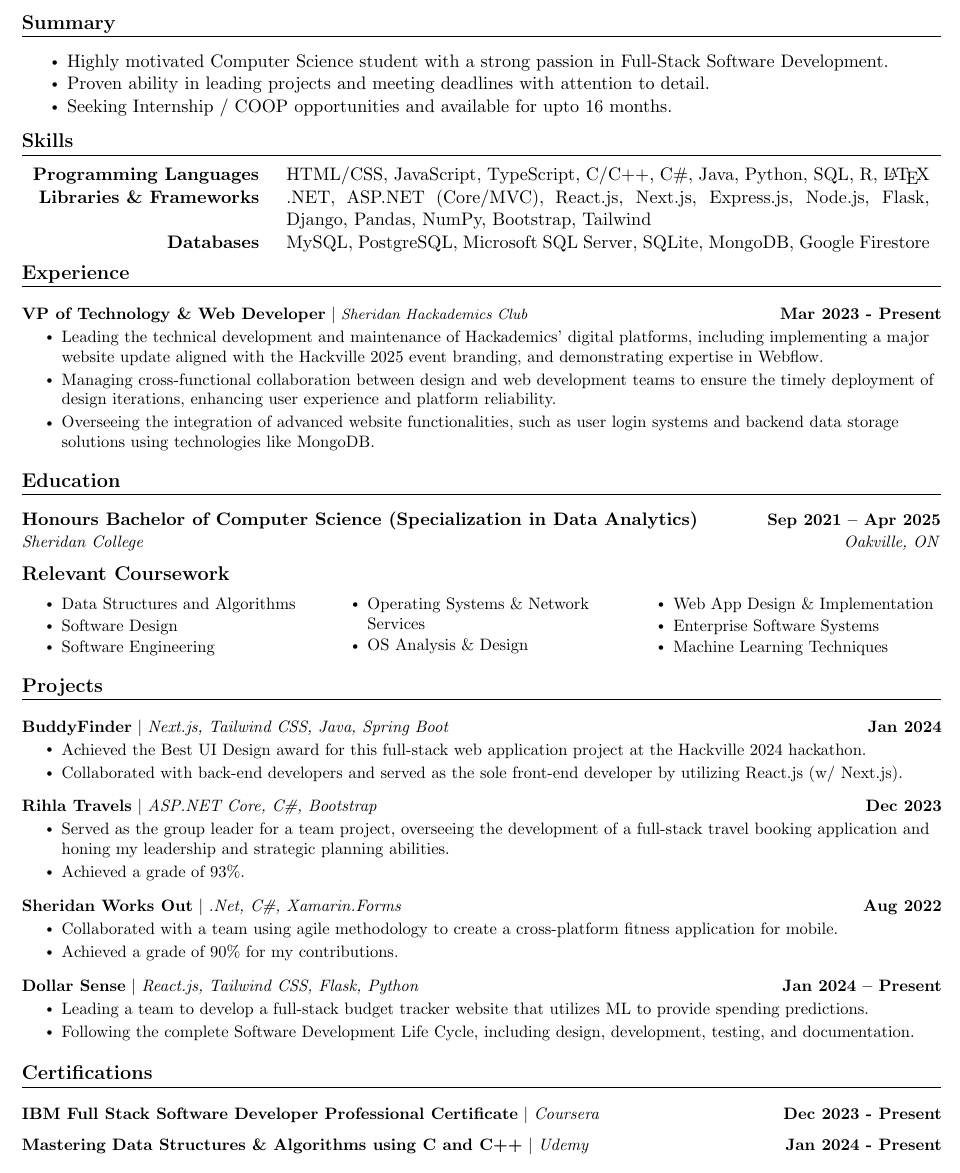
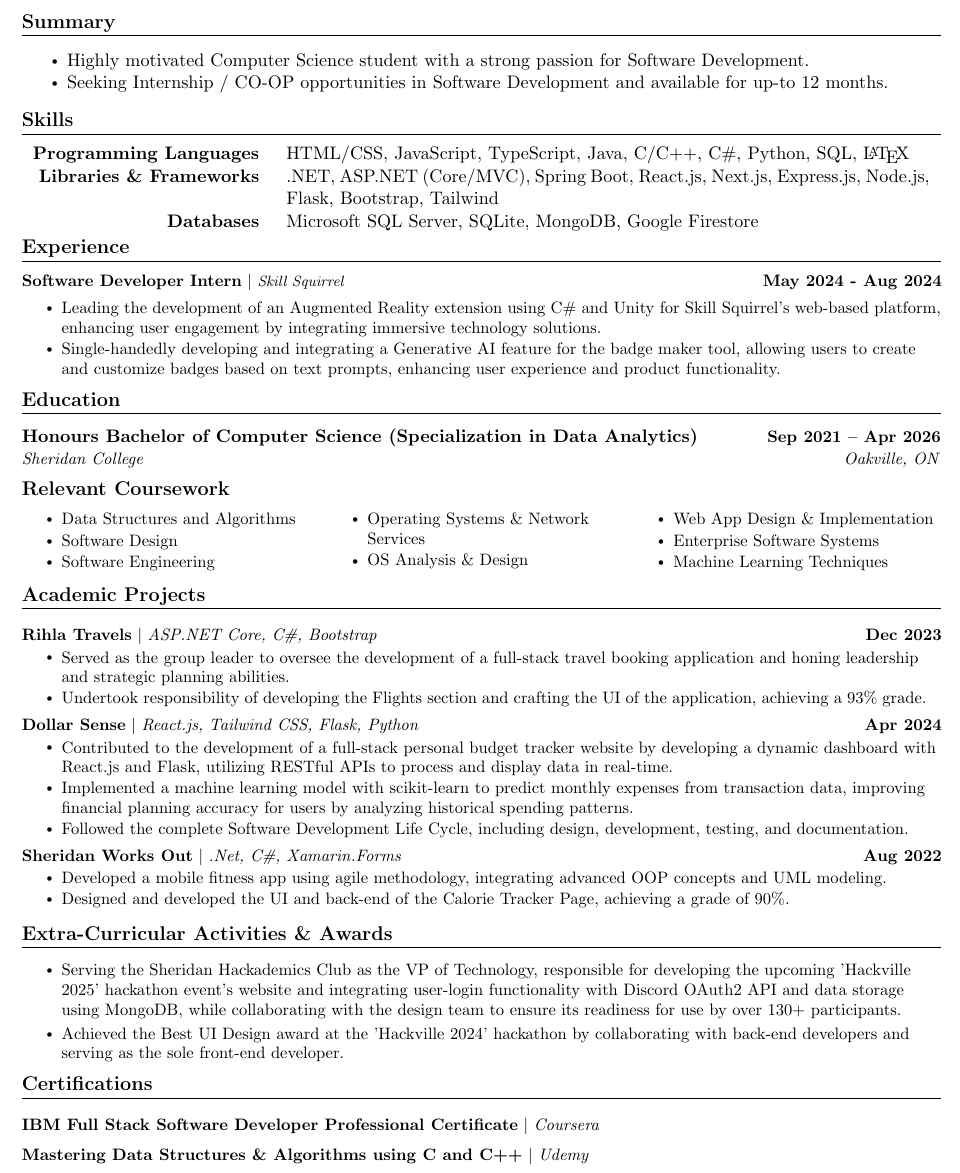
Before and after one commit to TaimoorAleem/resume, a LaTeX CV (resume.tex): part of the page, cut so that both start at the same text. Compiled offline with pdfLaTeX.

```diff
--- a/resume.tex
+++ b/resume.tex
@@ -45,7 +45,7 @@
 
 % Sections formatting
 \titleformat{\section}{
-  \vspace{-4pt}\scshape\raggedright\large\bfseries
+  \vspace{-2pt}\scshape\raggedright\large\bfseries
 }{}{0em}{}[\color{black}\titlerule \vspace{-5pt}]
 
 % Ensure that generate pdf is machine readable/ATS parsable
@@ -84,7 +84,7 @@
     \item
     \begin{tabular*}{1.001\textwidth}{l@{\extracolsep{\fill}}r}
       \small#1 & \textbf{\small #2}\\
-    \end{tabular*}\vspace{-7pt}
+    \end{tabular*}\vspace{-6pt}
 }
 
 \newcommand{\resumeSubItem}[1]{\resumeItem{#1}\vspace{-4pt}}
@@ -118,9 +118,8 @@
 \section{Summary}
 \vspace{5pt}
 \begin{itemize}[noitemsep, nolistsep]
-    \item Highly motivated Computer Science student with a strong passion in Full-Stack Software Development.
-    \item Proven ability in leading projects and meeting deadlines with attention to detail.
-    \item Seeking Internship / COOP opportunities and available for upto 16 months.
+    \item Highly motivated Computer Science student with a strong passion for Software Development.
+    \item Seeking Internship / CO-OP opportunities in Software Development and available for up-to 12 months.
 \end{itemize}
 \vspace{-5pt}
 
@@ -128,34 +127,36 @@
 \section{Skills}
     \begin{center}
         \begin{tabular}{@{\hspace{0em}} r @{\hspace{1.5em}} p{0.70\textwidth} @{}}
-                {\textbf{Programming Languages}}    &   HTML/CSS, JavaScript, TypeScript, C/C++, C\#, Java, Python, SQL, R, \textrm{\LaTeX}                                   \\
-              {\textbf{Libraries \& Frameworks}}    &   .NET, ASP.NET (Core/MVC), React.js, Next.js, Express.js, Node.js, Flask, Django, Pandas, NumPy, Bootstrap, Tailwind   \\
-                            {\textbf{Databases}}    &   MySQL, PostgreSQL, Microsoft SQL Server, SQLite, MongoDB, Google Firestore                                            \\
+                {\textbf{Programming Languages}}    &   HTML/CSS, JavaScript, TypeScript, Java, C/C++, C\#, Python, SQL, \textrm{\LaTeX}                    \\
+              {\textbf{Libraries \& Frameworks}}    &   .NET, ASP.NET (Core/MVC), Spring Boot, React.js, Next.js, Express.js, Node.js, Flask, Bootstrap, Tailwind   \\
+                            {\textbf{Databases}}    &   Microsoft SQL Server, SQLite, MongoDB, Google Firestore                             \\
         \end{tabular}
     \end{center}
 \vspace{-20pt}
 
 %-----------EXPERIENCE-----------
 \section{Experience}
+\vspace{-4pt}
        \resumeSubHeadingListStart
+        \resumeProjectHeading
+        {\textbf{Software Developer Intern} $|$ \footnotesize\emph{Skill Squirrel}}{May 2024 - Aug 2024}
+        \vspace{-13pt}
 
-        \resumeProjectHeading
-        {\textbf{VP of Technology \& Web Developer} $|$ \footnotesize\emph{Sheridan Hackademics Club}}{Mar 2023 - Present}
         \resumeItemListStart
-            \resumeItem{Leading the technical development and maintenance of Hackademics' digital platforms, including implementing a major website update aligned with the Hackville 2025 event branding, and demonstrating expertise in Webflow.}
-            \resumeItem{Managing cross-functional collaboration between design and web development teams to ensure the timely deployment of design iterations, enhancing user experience and platform reliability.}
-            \resumeItem{Overseeing the integration of advanced website functionalities, such as user login systems and backend data storage solutions using technologies like MongoDB.}
+            \resumeItem{Leading the development of an Augmented Reality extension using C\# and Unity for Skill Squirrel's web-based platform, enhancing user engagement by integrating immersive technology solutions.}
+            \resumeItem{Single-handedly developing and integrating a Generative AI feature for the badge maker tool, allowing users to create and customize badges based on text prompts, enhancing user experience and product functionality.}
         \resumeItemListEnd
 
     \resumeSubHeadingListEnd
+\vspace{-15pt}
 
 %-----------EDUCATION-----------
 \section{Education}
-\vspace{5pt}
+\vspace{4pt}
   \resumeSubHeadingListStart
 
     \resumeSubheading
-      {Honours Bachelor of Computer Science (Specialization in Data Analytics)}{Sep 2021 -- Apr 2025}
+      {Honours Bachelor of Computer Science (Specialization in Data Analytics)}{Sep 2021 -- Apr 2026}
       {Sheridan College}{Oakville, ON}
 
       \vspace{-12pt}
@@ -176,54 +177,61 @@
       \vspace*{2.0\multicolsep}
 
   \resumeSubHeadingListEnd
-\vspace{-5pt}
+\vspace{-6pt}
 
 %-----------PROJECTS-----------
-\section{Projects}
+\section{Academic Projects}
+
     \resumeSubHeadingListStart
-
-      \resumeProjectHeading
-          {\textbf{BuddyFinder} $|$ \emph{Next.js, Tailwind CSS, Java, Spring Boot}}{Jan 2024}
-          \resumeItemListStart
-            \resumeItem{Achieved the Best UI Design award for this full-stack web application project at the Hackville 2024 hackathon.}
-            \resumeItem{Collaborated with back-end developers and served as the sole front-end developer by utilizing React.js (w/ Next.js).}
-          \resumeItemListEnd
-          \vspace{-13pt}
-
       \resumeProjectHeading
           {\textbf{Rihla Travels} $|$ \emph{ASP.NET Core, C\#, Bootstrap}}{Dec 2023}
           \resumeItemListStart
-            \resumeItem{Served as the group leader for a team project, overseeing the development of a full-stack travel booking application and honing my leadership and strategic planning abilities.}
-            \resumeItem{Achieved a grade of 93\%.}
+            \resumeItem{Served as the group leader to oversee the development of a full-stack travel booking application and honing leadership and strategic planning abilities.}
+            \resumeItem{Undertook responsibility of developing the Flights section and crafting the UI of the application, achieving a 93\% grade.}
           \resumeItemListEnd
-          \vspace{-13pt}
+          \vspace{-15pt}
+
+        \resumeProjectHeading
+          {\textbf{Dollar Sense} $|$ \emph{React.js, Tailwind CSS, Flask, Python}}{Apr 2024}
+          \resumeItemListStart
+            \resumeItem{Contributed to the development of a full-stack personal budget tracker website by developing a dynamic dashboard with React.js and Flask, utilizing RESTful APIs to process and display data in real-time.}
+            \resumeItem{Implemented a machine learning model with scikit-learn to predict monthly expenses from transaction data, improving financial planning accuracy for users by analyzing historical spending patterns.}
+            \resumeItem{Followed the complete Software Development Life Cycle, including design, development, testing, and documentation.}
+          \resumeItemListEnd
+          \vspace{-15pt}
 
       \resumeProjectHeading
           {\textbf{Sheridan Works Out} $|$ \emph{.Net, C\#, Xamarin.Forms}}{Aug 2022}
           \resumeItemListStart
-            \resumeItem{Collaborated with a team using agile methodology to create a cross-platform fitness application for mobile.}
-            \resumeItem{Achieved a grade of 90\% for my contributions.}
+            \resumeItem{Developed a mobile fitness app using agile methodology, integrating advanced OOP concepts and UML modeling.}
+            \resumeItem{Designed and developed the UI and back-end of the Calorie Tracker Page, achieving a grade of 90\%.}
           \resumeItemListEnd
-          \vspace{-13pt}
 
-      \resumeProjectHeading
-          {\textbf{Dollar Sense} $|$ \emph{React.js, Tailwind CSS, Flask, Python}}{Jan 2024 -- Present}
-          \resumeItemListStart
-            \resumeItem{Leading a team to develop a full-stack budget tracker website that utilizes ML to provide spending predictions.}
-            \resumeItem{Following the complete Software Development Life Cycle, including design, development, testing, and documentation.}
-          \resumeItemListEnd
+    \vspace{5pt}
+
     \resumeSubHeadingListEnd
-\vspace{-10pt}
+\vspace{-15pt}
+
+%-----------EXTRA-CURRICULAR-----------
+\section{Extra-Curricular Activities \& Awards}
+       \resumeSubHeadingListStart
+        \resumeItemListStart
+            \resumeItem{Serving the Sheridan Hackademics Club as the VP of Technology, responsible for developing the upcoming 'Hackville 2025' hackathon event's website and integrating user-login functionality with Discord OAuth2 API and data storage using MongoDB, while collaborating with the design team to ensure its readiness for use by over 130+ participants.}
+            \vspace{2pt}
+            \resumeItem{Achieved the Best UI Design award at the 'Hackville 2024' hackathon by collaborating with back-end developers and serving as the sole front-end developer.}
+        \resumeItemListEnd
+    \resumeSubHeadingListEnd
+\vspace{-15pt}
 
 %-----------CERTIFICATIONS---------------
 \section{Certifications}
     \resumeSubHeadingListStart
         \resumeProjectHeading
-          {\textbf{IBM Full Stack Software Developer Professional Certificate} $|$ \emph{Coursera}}{Dec 2023 - Present}
+          {\textbf{IBM Full Stack Software Developer Professional Certificate} $|$ \emph{Coursera}}{}
           \vspace{-24pt}
         \resumeProjectHeading
-          {\textbf{Mastering Data Structures \& Algorithms using C and C++} $|$ \emph{Udemy}}{Jan 2024 - Present}
-          \vspace{-10pt}
+          {\textbf{Mastering Data Structures \& Algorithms using C and C++} $|$ \emph{Udemy}}{}
+          \vspace{-15pt}
     \resumeSubHeadingListEnd
 
 \end{document}
```
